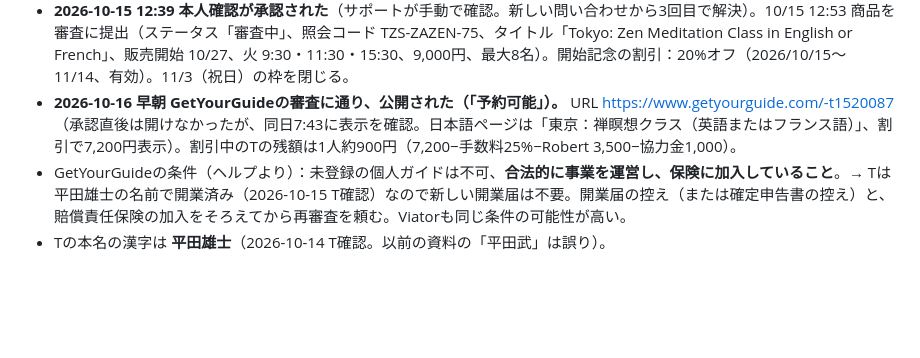
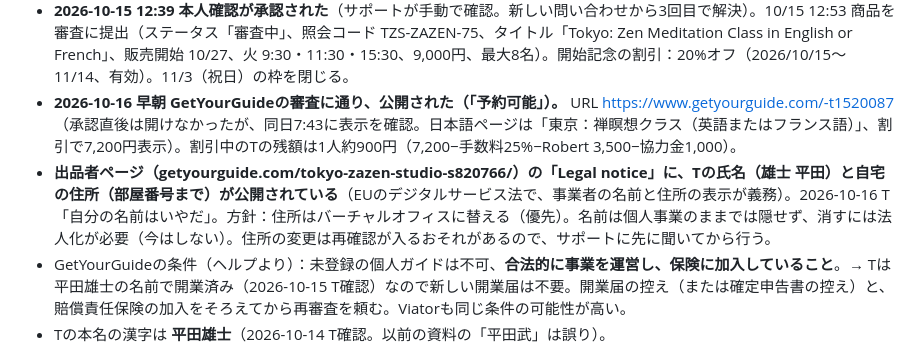
Before and after one commit to Thirata79/inbound, a Markdown page: CLAUDE.md, the part around the change. Drawn GitHub-style; blank space fills up the shorter version.

Commit message:
CLAUDE.md: note GYG legal notice exposes name and home address
Co-Authored-By: Claude Opus 5.5 <noreply@anthropic.com>
Claude-Session: https://claude.ai/code/session_01Srbbo92fge4ZLjCw4JrtWU

```diff
--- a/CLAUDE.md
+++ b/CLAUDE.md
@@ -40,6 +40,7 @@
 - 2026-10-14 夜：サポートの指示（身分証どおり日本の文字で）に従い、名前を漢字（平田 雄士）にして本人確認をやり直したが、数分後にまた却下（自動判定とみられる）。どの段階で落ちたか不明。3回目は試さず、サポートに落ちた項目と使うべき身分証（運転免許証かパスポートか）を聞く。10/15 ステータスは「拒否」。10/14夜に担当者（Bojana）のメールへ返信済み。返事待ち（2〜3営業日で来なければ supplier.getyourguide.com/contact から催促）。住所は入力欄が自動でローマ字にするのでローマ字のまま。連絡先は +81 70-3307-9130／info@takeshihirata.com。
 - **2026-10-15 12:39 本人確認が承認された**（サポートが手動で確認。新しい問い合わせから3回目で解決）。10/15 12:53 商品を審査に提出（ステータス「審査中」、照会コード TZS-ZAZEN-75、タイトル「Tokyo: Zen Meditation Class in English or French」、販売開始 10/27、火 9:30・11:30・15:30、9,000円、最大8名）。開始記念の割引：20%オフ（2026/10/15〜11/14、有効）。11/3（祝日）の枠を閉じる。
 - **2026-10-16 早朝 GetYourGuideの審査に通り、公開された（「予約可能」）。** URL https://www.getyourguide.com/-t1520087 （承認直後は開けなかったが、同日7:43に表示を確認。日本語ページは「東京：禅瞑想クラス（英語またはフランス語）」、割引で7,200円表示）。割引中のTの残額は1人約900円（7,200−手数料25%−Robert 3,500−協力金1,000）。
+- **出品者ページ（getyourguide.com/tokyo-zazen-studio-s820766/）の「Legal notice」に、Tの氏名（雄士 平田）と自宅の住所（部屋番号まで）が公開されている**（EUのデジタルサービス法で、事業者の名前と住所の表示が義務）。2026-10-16 T「自分の名前はいやだ」。方針：住所はバーチャルオフィスに替える（優先）。名前は個人事業のままでは隠せず、消すには法人化が必要（今はしない）。住所の変更は再確認が入るおそれがあるので、サポートに先に聞いてから行う。
 - GetYourGuideの条件（ヘルプより）：未登録の個人ガイドは不可、**合法的に事業を運営し、保険に加入していること**。→ Tは平田雄士の名前で開業済み（2026-10-15 T確認）なので新しい開業届は不要。開業届の控え（または確定申告書の控え）と、賠償責任保険の加入をそろえてから再審査を頼む。Viatorも同じ条件の可能性が高い。
 - Tの本名の漢字は **平田雄士**（2026-10-14 T確認。以前の資料の「平田武」は誤り）。
 
```
